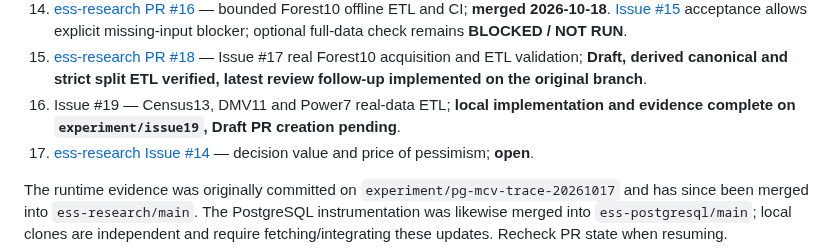
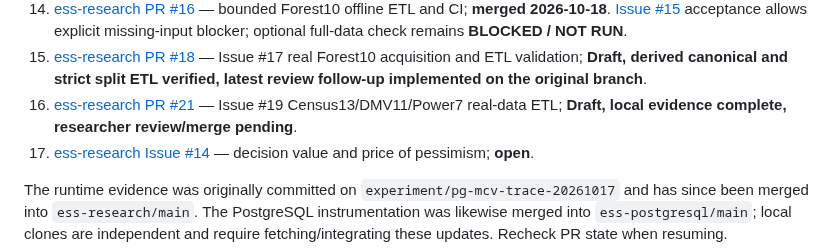
Before and after one commit to 1951123/ess-research, a Markdown page: docs/STATUS.md, the part around one of its changes. Rendered like a GitHub page.

Commit message:
Record Issue 19 draft PR status

```diff
--- a/docs/STATUS.md
+++ b/docs/STATUS.md
@@ -54,7 +54,7 @@ For long-lived premises, see [RESEARCH_CONTEXT.md](RESEARCH_CONTEXT.md); for jus
 13. [ess-research PR #13](https://github.com/1951123/ess-research/pull/13) — exact signed inner oracle for selected paths, cycles and stars; **merged 2026-10-18**.
 14. [ess-research PR #16](https://github.com/1951123/ess-research/pull/16) — bounded Forest10 offline ETL and CI; **merged 2026-10-18**. [Issue #15](https://github.com/1951123/ess-research/issues/15) acceptance allows explicit missing-input blocker; optional full-data check remains **BLOCKED / NOT RUN**.
 15. [ess-research PR #18](https://github.com/1951123/ess-research/pull/18) — Issue #17 real Forest10 acquisition and ETL validation; **Draft, derived canonical and strict split ETL verified, latest review follow-up implemented on the original branch**.
-16. Issue #19 — Census13, DMV11 and Power7 real-data ETL; **local implementation and evidence complete on `experiment/issue19`, Draft PR creation pending**.
+16. [ess-research PR #21](https://github.com/1951123/ess-research/pull/21) — Issue #19 Census13/DMV11/Power7 real-data ETL; **Draft, local evidence complete, researcher review/merge pending**.
 17. [ess-research Issue #14](https://github.com/1951123/ess-research/issues/14) — decision value and price of pessimism; **open**.
 
 The runtime evidence was originally committed on `experiment/pg-mcv-trace-20261017` and has since been merged into `ess-research/main`. The PostgreSQL instrumentation was likewise merged into `ess-postgresql/main`; local clones are independent and require fetching/integrating these updates. Recheck PR state when resuming.
```
Also changed, not shown: other parts of docs/STATUS.md (+1 -1 lines).
